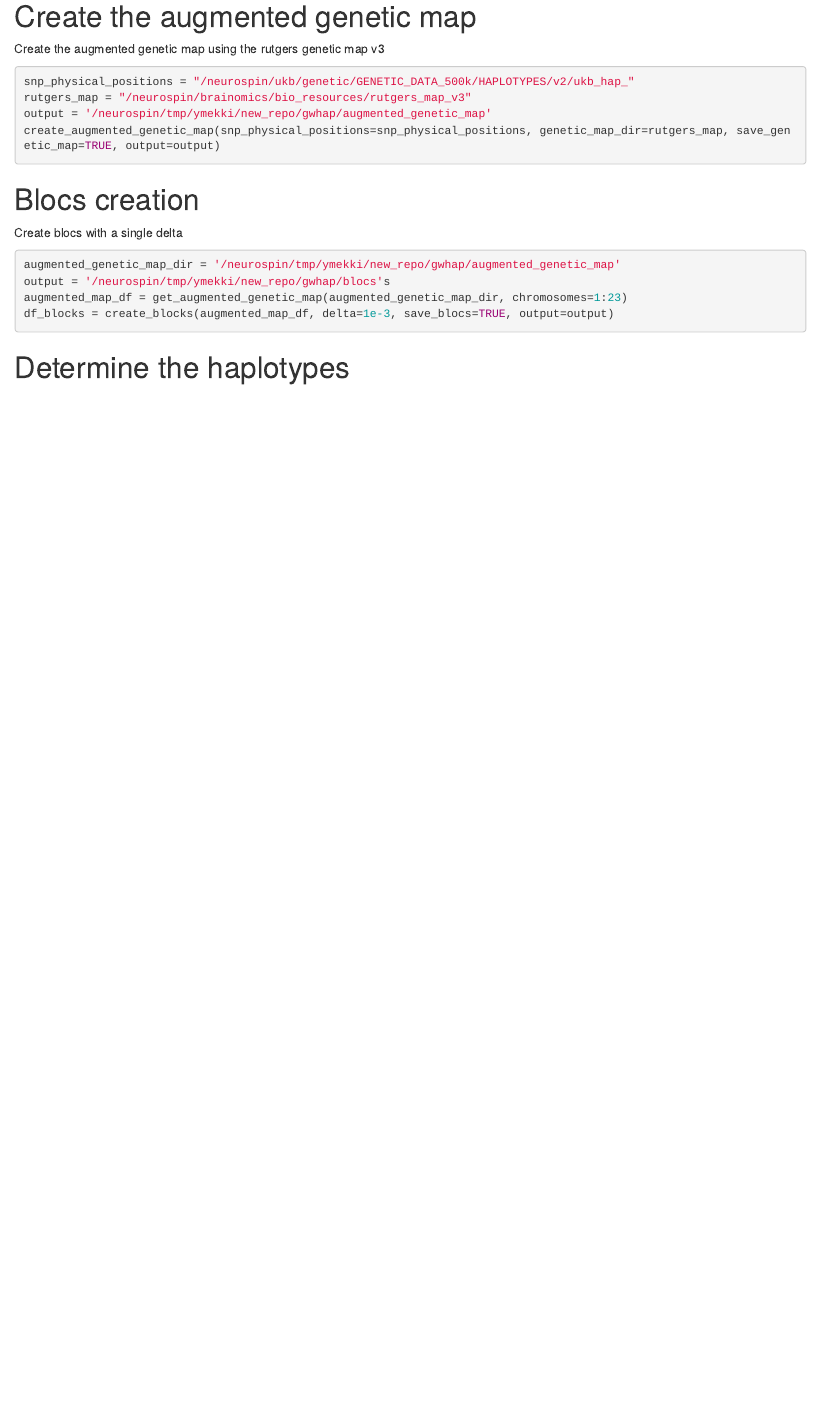
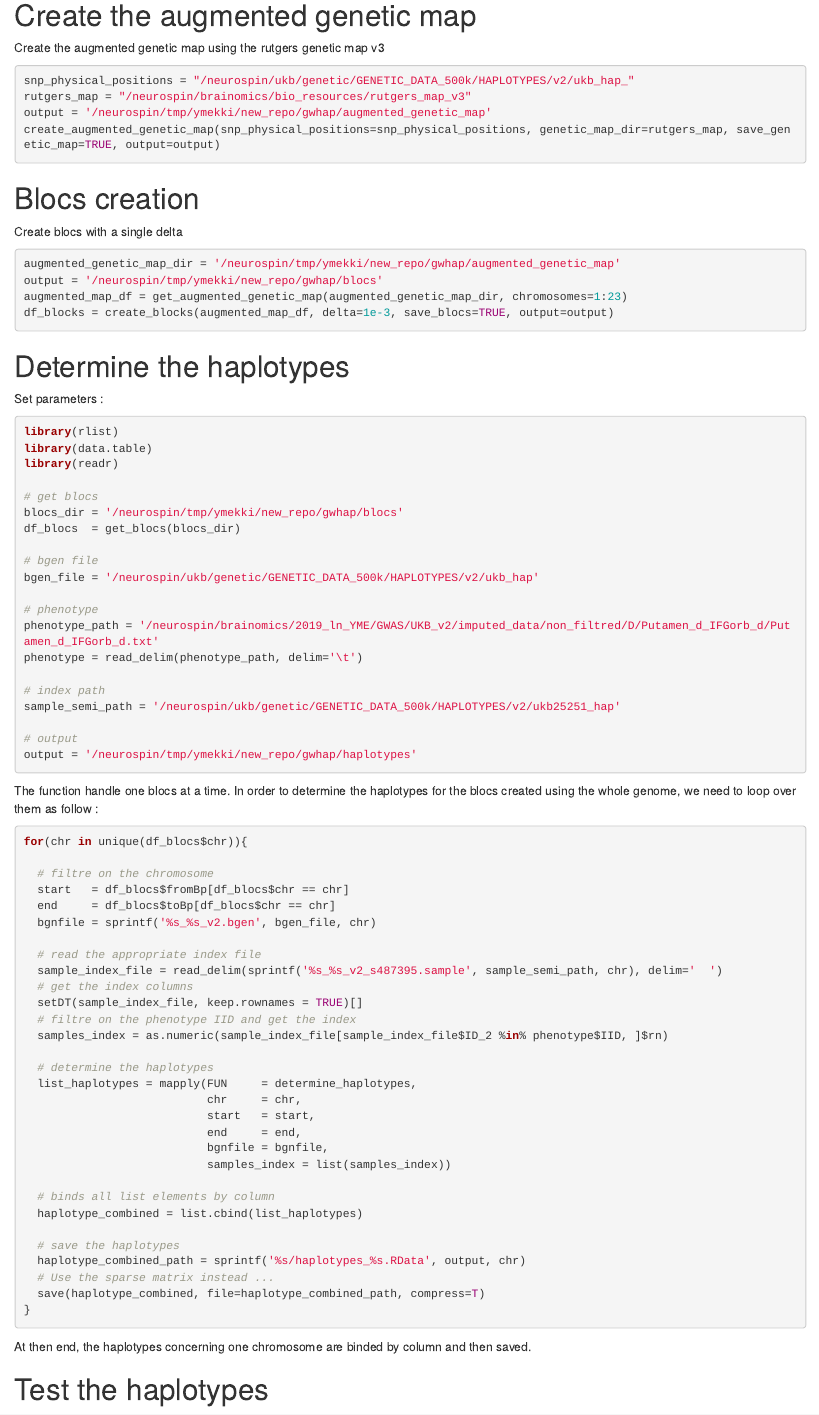
Before and after one commit to yasmina-mekki/gwhap, an R Markdown document (vignettes/genome_wide_example.Rmd): the page in a window 1100 px wide, from 440 px down. Rendered offline with R 4.5, knitr and Pandoc, with nearby package versions; drawn as R Markdown's standard HTML page in place of the format the file asks for.

Commit message:
UPD add determine haplotypes part

````diff
--- a/vignettes/genome_wide_example.Rmd
+++ b/vignettes/genome_wide_example.Rmd
@@ -54,9 +54,70 @@ create_augmented_genetic_map(snp_physical_positions=snp_physical_positions, gene
 Create blocs with a single delta
 ```R
 augmented_genetic_map_dir = '/neurospin/tmp/ymekki/new_repo/gwhap/augmented_genetic_map'
-output = '/neurospin/tmp/ymekki/new_repo/gwhap/blocs's
+output = '/neurospin/tmp/ymekki/new_repo/gwhap/blocs'
 augmented_map_df = get_augmented_genetic_map(augmented_genetic_map_dir, chromosomes=1:23)
 df_blocks = create_blocks(augmented_map_df, delta=1e-3, save_blocs=TRUE, output=output)
 ```
 
 # Determine the haplotypes
+
+Set parameters :
+```R
+library(rlist)
+library(data.table)
+library(readr)
+
+# get blocs
+blocs_dir = '/neurospin/tmp/ymekki/new_repo/gwhap/blocs'
+df_blocs  = get_blocs(blocs_dir)
+
+# bgen file
+bgen_file = '/neurospin/ukb/genetic/GENETIC_DATA_500k/HAPLOTYPES/v2/ukb_hap'
+
+# phenotype
+phenotype_path = '/neurospin/brainomics/2019_ln_YME/GWAS/UKB_v2/imputed_data/non_filtred/D/Putamen_d_IFGorb_d/Putamen_d_IFGorb_d.txt'
+phenotype = read_delim(phenotype_path, delim='\t')
+
+# index path
+sample_semi_path = '/neurospin/ukb/genetic/GENETIC_DATA_500k/HAPLOTYPES/v2/ukb25251_hap'
+
+# output
+output = '/neurospin/tmp/ymekki/new_repo/gwhap/haplotypes'
+```
+The function handle one blocs at a time. In order to determine the haplotypes for the blocs created using the whole genome, we need to loop over them as follow :
+
+```R
+for(chr in unique(df_blocs$chr)){
+
+  # filtre on the chromosome
+  start   = df_blocs$fromBp[df_blocs$chr == chr]
+  end     = df_blocs$toBp[df_blocs$chr == chr]
+  bgnfile = sprintf('%s_%s_v2.bgen', bgen_file, chr)
+
+  # read the appropriate index file
+  sample_index_file = read_delim(sprintf('%s_%s_v2_s487395.sample', sample_semi_path, chr), delim='  ')
+  # get the index columns
+  setDT(sample_index_file, keep.rownames = TRUE)[]
+  # filtre on the phenotype IID and get the index
+  samples_index = as.numeric(sample_index_file[sample_index_file$ID_2 %in% phenotype$IID, ]$rn)
+
+  # determine the haplotypes
+  list_haplotypes = mapply(FUN     = determine_haplotypes,
+                           chr     = chr,
+                           start   = start,
+                           end     = end,
+                           bgnfile = bgnfile,
+                           samples_index = list(samples_index))
+
+  # binds all list elements by column
+  haplotype_combined = list.cbind(list_haplotypes)
+
+  # save the haplotypes
+  haplotype_combined_path = sprintf('%s/haplotypes_%s.RData', output, chr)
+  # Use the sparse matrix instead ...
+  save(haplotype_combined, file=haplotype_combined_path, compress=T)
+}
+```
+At then end, the haplotypes concerning one chromosome are binded by column and then saved.
+
+# Test the haplotypes
````
